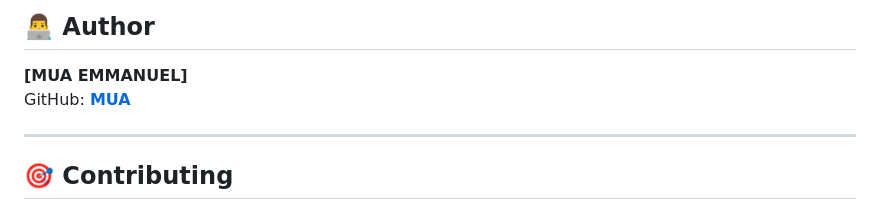
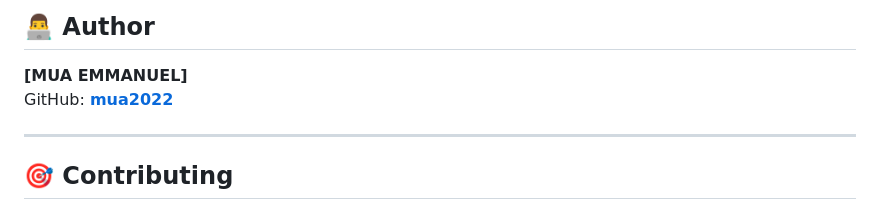
Before and after one commit to mua2022/VigenreCipherDecipherTool-, a Markdown page: README.md, the part around the change printed below. Drawn GitHub-style.

```diff
--- a/README.md
+++ b/README.md
@@ -134,7 +138,7 @@ This project is licensed under the MIT License. Feel free to use, modify, and sh
 ## 👨‍💻 Author
 
 **[MUA EMMANUEL]**
-GitHub: [**MUA**](https://github.com/mua2022)
+GitHub: [**mua2022**](https://github.com/mua2022)
 
 ---
 
```
Also changed, not shown: other parts of README.md (+5 -1 lines).
